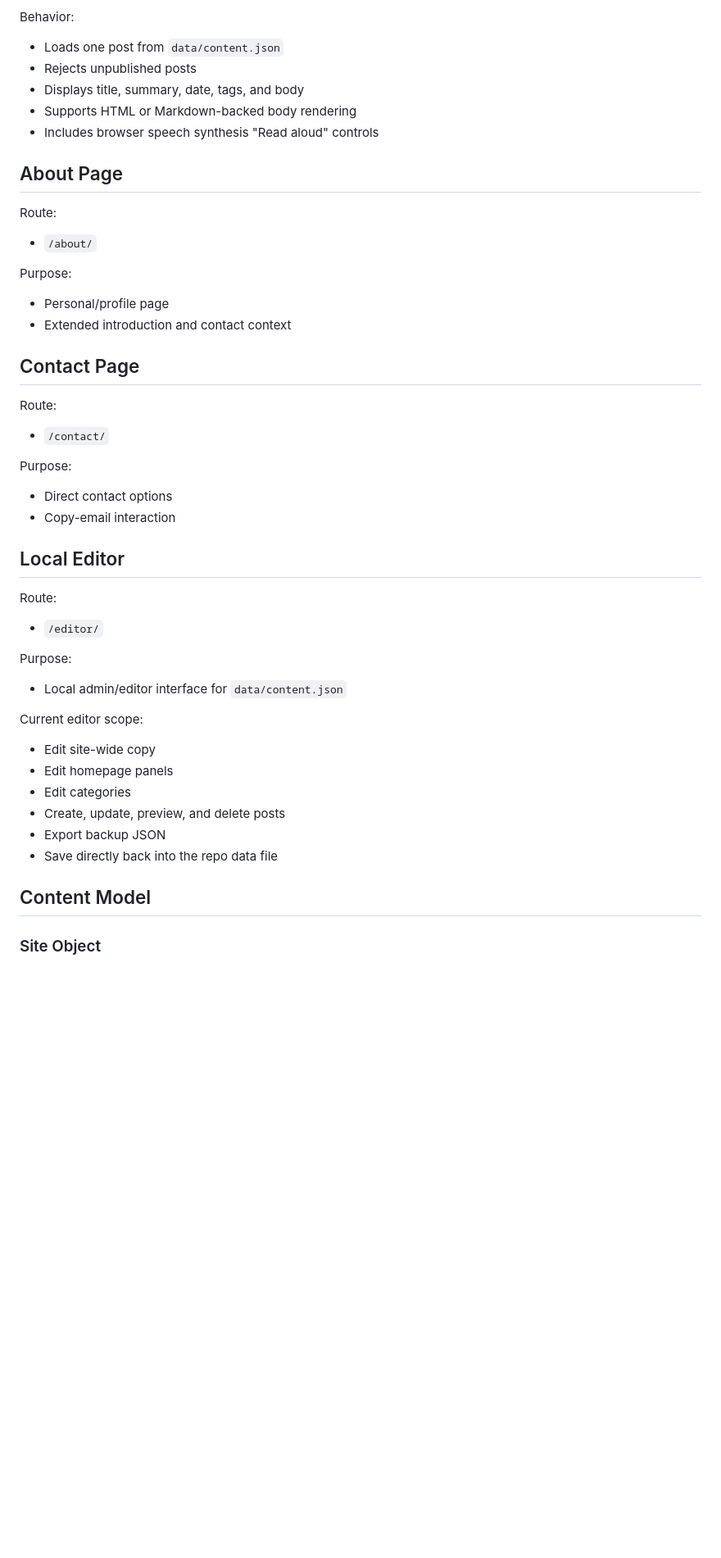
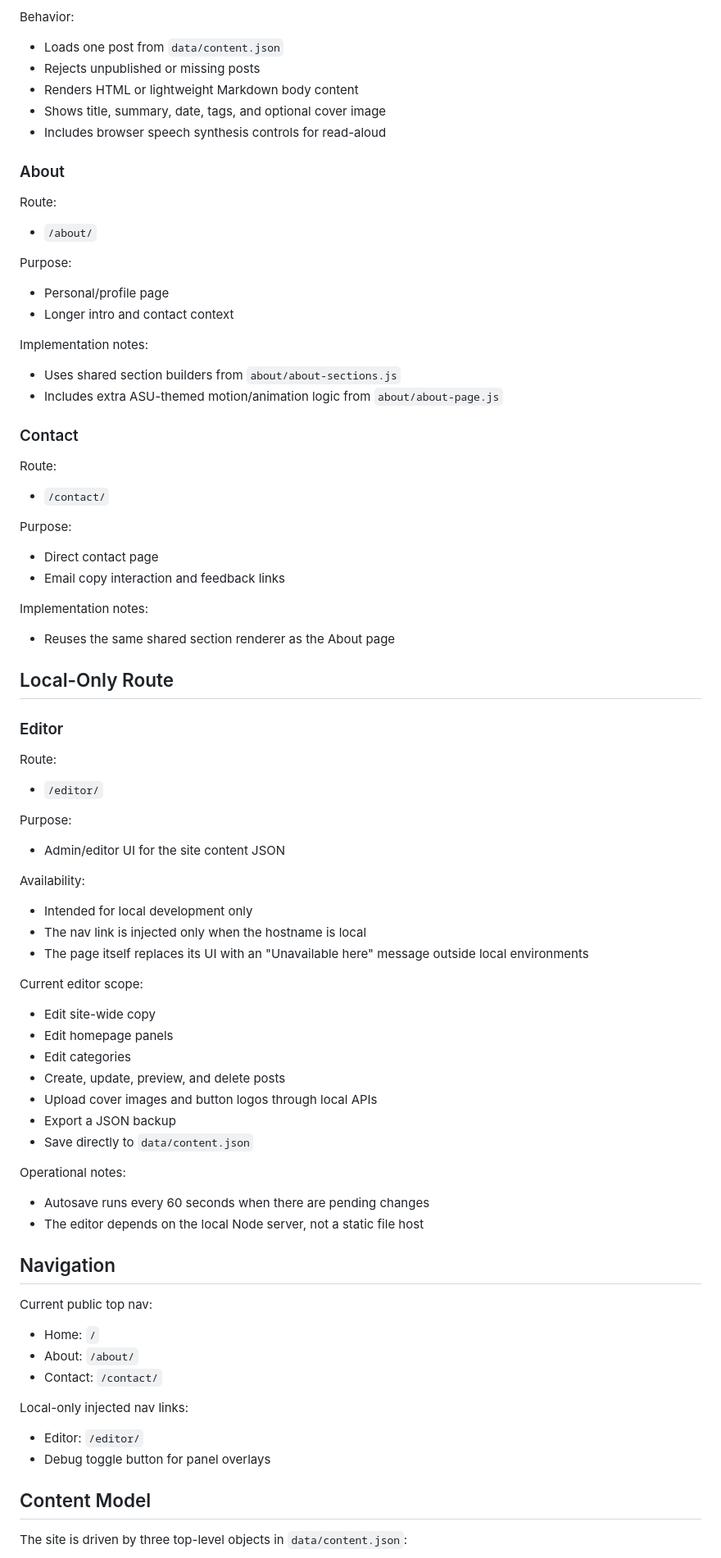
Before and after one commit to bluemoon012905/Blueshellsite, a Markdown page: docs/site-outline.md, the part around one of its changes. Shown at 82% size. Drawn GitHub-style; blank space fills up the shorter version.

```diff
--- a/docs/site-outline.md
+++ b/docs/site-outline.md
@@ -87,12 +77,12 @@ Purpose:
 Behavior:
 
 - Loads one post from `data/content.json`
-- Rejects unpublished posts
-- Displays title, summary, date, tags, and body
-- Supports HTML or Markdown-backed body rendering
-- Includes browser speech synthesis "Read aloud" controls
+- Rejects unpublished or missing posts
+- Renders HTML or lightweight Markdown body content
+- Shows title, summary, date, tags, and optional cover image
+- Includes browser speech synthesis controls for read-aloud
 
-## About Page
+### About
 
 Route:
 
@@ -101,9 +91,14 @@ Route:
 Purpose:
 
 - Personal/profile page
-- Extended introduction and contact context
+- Longer intro and contact context
 
-## Contact Page
+Implementation notes:
+
+- Uses shared section builders from `about/about-sections.js`
+- Includes extra ASU-themed motion/animation logic from `about/about-page.js`
+
+### Contact
 
 Route:
 
@@ -111,10 +106,16 @@ Route:
 
 Purpose:
 
-- Direct contact options
-- Copy-email interaction
+- Direct contact page
+- Email copy interaction and feedback links
 
-## Local Editor
+Implementation notes:
+
+- Reuses the same shared section renderer as the About page
+
+## Local-Only Route
+
+### Editor
 
 Route:
 
@@ -122,7 +123,13 @@ Route:
 
 Purpose:
 
-- Local admin/editor interface for `data/content.json`
+- Admin/editor UI for the site content JSON
+
+Availability:
+
+- Intended for local development only
+- The nav link is injected only when the hostname is local
+- The page itself replaces its UI with an "Unavailable here" message outside local environments
 
 Current editor scope:
 
@@ -130,10 +137,29 @@ Current editor scope:
 - Edit homepage panels
 - Edit categories
 - Create, update, preview, and delete posts
-- Export backup JSON
-- Save directly back into the repo data file
+- Upload cover images and button logos through local APIs
+- Export a JSON backup
+- Save directly to `data/content.json`
+
+Operational notes:
+
+- Autosave runs every 60 seconds when there are pending changes
+- The editor depends on the local Node server, not a static file host
+
+## Navigation
+
+Current public top nav:
+
+- Home: `/`
+- About: `/about/`
+- Contact: `/contact/`
+
+Local-only injected nav links:
+
+- Editor: `/editor/`
+- Debug toggle button for panel overlays
 
 ## Content Model
 
-### Site Object
+The site is driven by three top-level objects in `data/content.json`:
 
```
Also changed, not shown: other parts of docs/site-outline.md (+87 -69 lines), README.md (added, +43 -0 lines).
